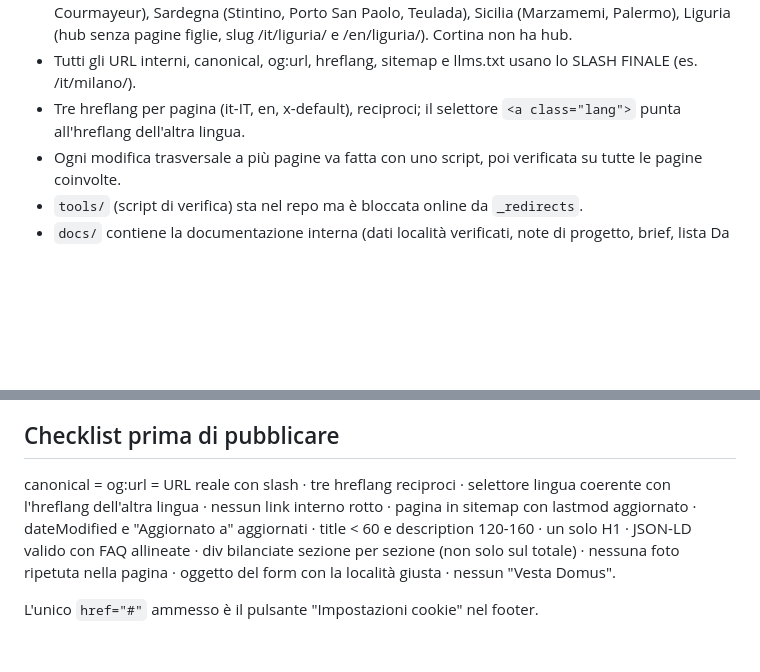
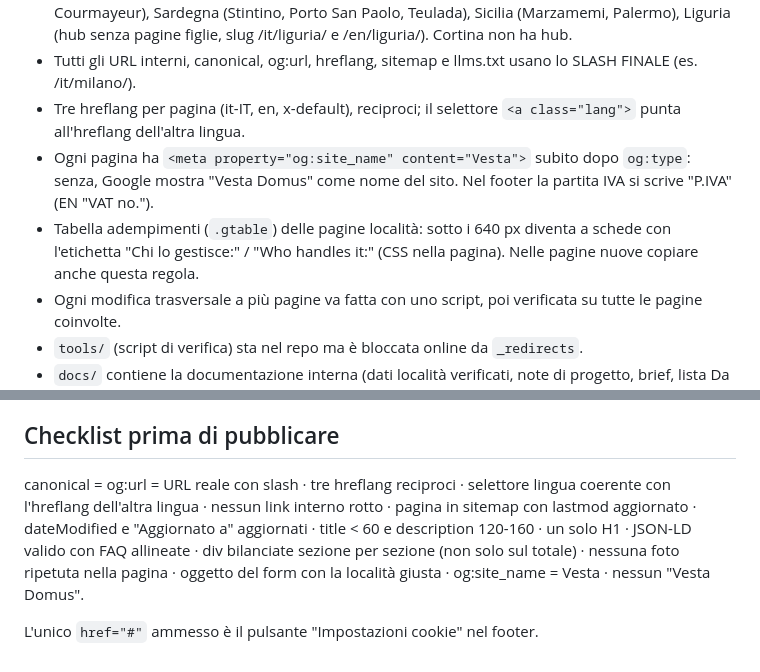
Before and after one commit to flaviopiccioni/Vesta-sito, a Markdown page: CLAUDE.md, 2 parts joined by grey strips. Rendered like a GitHub page; blank space fills up the shorter version.

Commit message:
CLAUDE.md: og:site_name, P.IVA nel footer e tabella adempimenti a schede su mobile
Co-Authored-By: Claude Opus 5.5 <noreply@anthropic.com>
Claude-Session: https://claude.ai/code/session_01X2KHTE5Sn6G5m1iicufxmX

```diff
--- a/CLAUDE.md
+++ b/CLAUDE.md
@@ -24,6 +24,8 @@ Sul sito lavorano due persone (Flavio e Federico). Rispondi sempre in italiano.
 - Hub regionali: Lombardia (Milano, Lago di Como), Valle d'Aosta (Cervinia, Valtournenche, Courmayeur), Sardegna (Stintino, Porto San Paolo, Teulada), Sicilia (Marzamemi, Palermo), Liguria (hub senza pagine figlie, slug /it/liguria/ e /en/liguria/). Cortina non ha hub.
 - Tutti gli URL interni, canonical, og:url, hreflang, sitemap e llms.txt usano lo SLASH FINALE (es. /it/milano/).
 - Tre hreflang per pagina (it-IT, en, x-default), reciproci; il selettore `<a class="lang">` punta all'hreflang dell'altra lingua.
+- Ogni pagina ha `<meta property="og:site_name" content="Vesta">` subito dopo `og:type`: senza, Google mostra "Vesta Domus" come nome del sito. Nel footer la partita IVA si scrive "P.IVA" (EN "VAT no.").
+- Tabella adempimenti (`.gtable`) delle pagine località: sotto i 640 px diventa a schede con l'etichetta "Chi lo gestisce:" / "Who handles it:" (CSS nella pagina). Nelle pagine nuove copiare anche questa regola.
 - Ogni modifica trasversale a più pagine va fatta con uno script, poi verificata su tutte le pagine coinvolte.
 - `tools/` (script di verifica) sta nel repo ma è bloccata online da `_redirects`.
 - `docs/` contiene la documentazione interna (dati località verificati, note di progetto, brief, lista Da fare in `docs/da-fare.md`): è in `.gitignore`, resta SOLO in locale e non va mai committata né pubblicata. Si condivide a parte. Se manca, chiedila all'utente. Dove i brief contraddicono questo file, vale questo file.
@@ -85,6 +87,6 @@ Ordine sezioni: nav con selettore lingua e dropdown per regione → hero (breadc
 
 ## Checklist prima di pubblicare
 
-canonical = og:url = URL reale con slash · tre hreflang reciproci · selettore lingua coerente con l'hreflang dell'altra lingua · nessun link interno rotto · pagina in sitemap con lastmod aggiornato · dateModified e "Aggiornato a" aggiornati · title < 60 e description 120-160 · un solo H1 · JSON-LD valido con FAQ allineate · div bilanciate sezione per sezione (non solo sul totale) · nessuna foto ripetuta nella pagina · oggetto del form con la località giusta · nessun "Vesta Domus".
+canonical = og:url = URL reale con slash · tre hreflang reciproci · selettore lingua coerente con l'hreflang dell'altra lingua · nessun link interno rotto · pagina in sitemap con lastmod aggiornato · dateModified e "Aggiornato a" aggiornati · title < 60 e description 120-160 · un solo H1 · JSON-LD valido con FAQ allineate · div bilanciate sezione per sezione (non solo sul totale) · nessuna foto ripetuta nella pagina · oggetto del form con la località giusta · og:site_name = Vesta · nessun "Vesta Domus".
 
 L'unico `href="#"` ammesso è il pulsante "Impostazioni cookie" nel footer.
```
